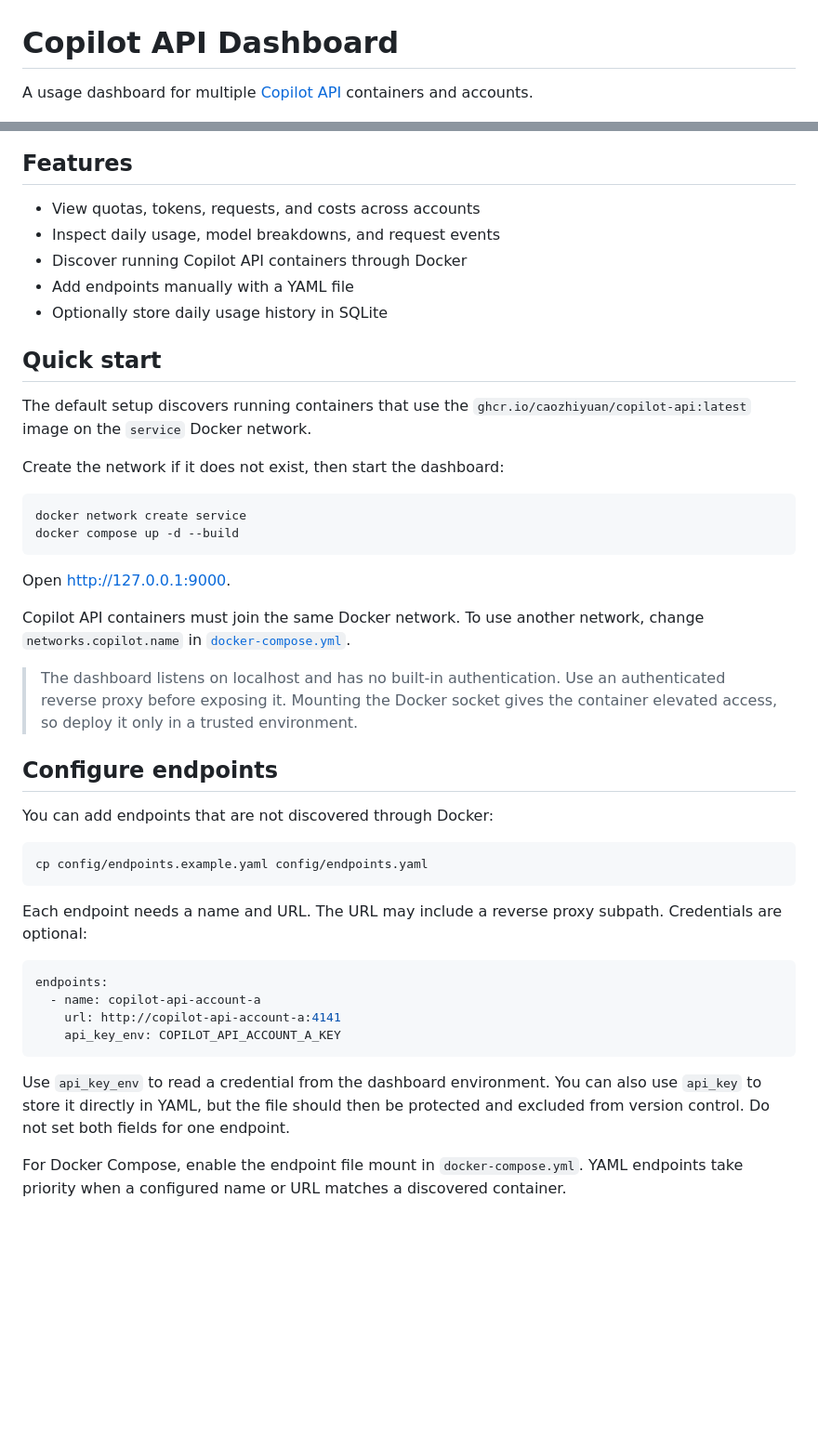
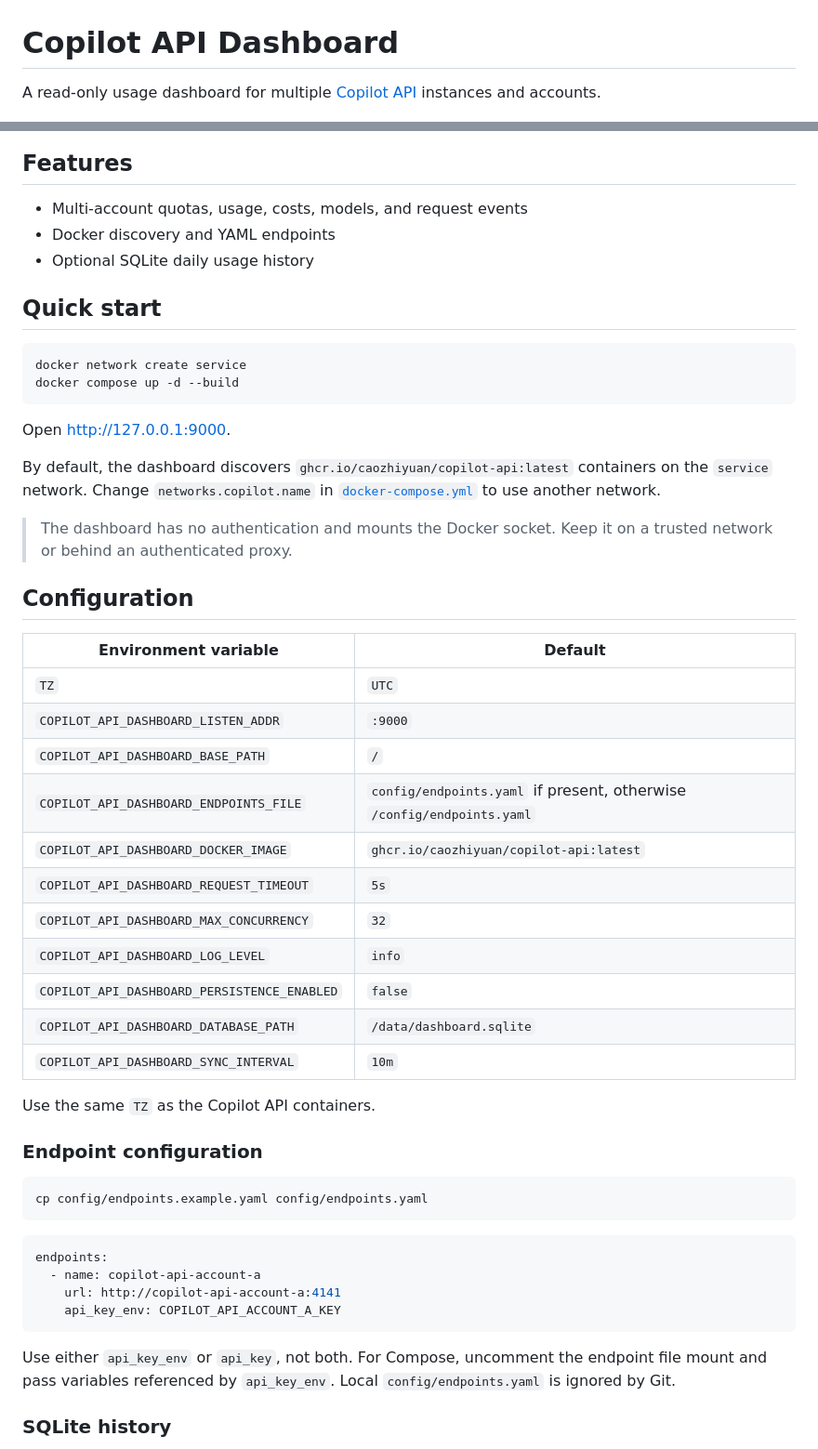
Before and after one commit to NERVEbing/copilot-api-dashboard, a Markdown page: README.md, 2 parts joined by grey strips. Shown at 93% size. GitHub-like rendering; blank space fills up the shorter version.

Commit message:
docs(readme): restructure readme and add configuration table

````diff
--- a/README.md
+++ b/README.md
@@ -1,6 +1,6 @@
 # Copilot API Dashboard
 
-A usage dashboard for multiple [Copilot API](https://github.com/caozhiyuan/copilot-api) containers and accounts.
+A read-only usage dashboard for multiple [Copilot API](https://github.com/caozhiyuan/copilot-api) instances and accounts.
 
 <p align="center">
   <a href="docs/images/dashboard-overview.png">
@@ -14,17 +14,11 @@ A usage dashboard for multiple [Copilot API](https://github.com/caozhiyuan/copil
 
 ## Features
 
-- View quotas, tokens, requests, and costs across accounts
-- Inspect daily usage, model breakdowns, and request events
-- Discover running Copilot API containers through Docker
-- Add endpoints manually with a YAML file
-- Optionally store daily usage history in SQLite
+- Multi-account quotas, usage, costs, models, and request events
+- Docker discovery and YAML endpoints
+- Optional SQLite daily usage history
 
 ## Quick start
-
-The default setup discovers running containers that use the `ghcr.io/caozhiyuan/copilot-api:latest` image on the `service` Docker network.
-
-Create the network if it does not exist, then start the dashboard:
 
 ```sh
 docker network create service
@@ -33,19 +27,33 @@ docker compose up -d --build
 
 Open <http://127.0.0.1:9000>.
 
-Copilot API containers must join the same Docker network. To use another network, change `networks.copilot.name` in [`docker-compose.yml`](docker-compose.yml).
+By default, the dashboard discovers `ghcr.io/caozhiyuan/copilot-api:latest` containers on the `service` network. Change `networks.copilot.name` in [`docker-compose.yml`](docker-compose.yml) to use another network.
 
-> The dashboard listens on localhost and has no built-in authentication. Use an authenticated reverse proxy before exposing it. Mounting the Docker socket gives the container elevated access, so deploy it only in a trusted environment.
+> The dashboard has no authentication and mounts the Docker socket. Keep it on a trusted network or behind an authenticated proxy.
 
-## Configure endpoints
+## Configuration
 
-You can add endpoints that are not discovered through Docker:
+| Environment variable                        | Default                                                                |
+| ------------------------------------------- | ---------------------------------------------------------------------- |
+| `TZ`                                        | `UTC`                                                                  |
+| `COPILOT_API_DASHBOARD_LISTEN_ADDR`         | `:9000`                                                                |
+| `COPILOT_API_DASHBOARD_BASE_PATH`           | `/`                                                                    |
+| `COPILOT_API_DASHBOARD_ENDPOINTS_FILE`      | `config/endpoints.yaml` if present, otherwise `/config/endpoints.yaml` |
+| `COPILOT_API_DASHBOARD_DOCKER_IMAGE`        | `ghcr.io/caozhiyuan/copilot-api:latest`                                |
+| `COPILOT_API_DASHBOARD_REQUEST_TIMEOUT`     | `5s`                                                                   |
+| `COPILOT_API_DASHBOARD_MAX_CONCURRENCY`     | `32`                                                                   |
+| `COPILOT_API_DASHBOARD_LOG_LEVEL`           | `info`                                                                 |
+| `COPILOT_API_DASHBOARD_PERSISTENCE_ENABLED` | `false`                                                                |
+| `COPILOT_API_DASHBOARD_DATABASE_PATH`       | `/data/dashboard.sqlite`                                               |
+| `COPILOT_API_DASHBOARD_SYNC_INTERVAL`       | `10m`                                                                  |
+
+Use the same `TZ` as the Copilot API containers.
+
+### Endpoint configuration
 
 ```sh
 cp config/endpoints.example.yaml config/endpoints.yaml
 ```
-
-Each endpoint needs a name and URL. The URL may include a reverse proxy subpath. Credentials are optional:
 
 ```yaml
 endpoints:
@@ -54,7 +62,7 @@ endpoints:
     api_key_env: COPILOT_API_ACCOUNT_A_KEY
 ```
 
-Use `api_key_env` to read a credential from the dashboard environment. You can also use `api_key` to store it directly in YAML, but the file should then be protected and excluded from version control. Do not set both fields for one endpoint.
+Use either `api_key_env` or `api_key`, not both. For Compose, uncomment the endpoint file mount and pass variables referenced by `api_key_env`. Local `config/endpoints.yaml` is ignored by Git.
 
-For Docker Compose, enable the endpoint file mount in `docker-compose.yml`. YAML endpoints take priority when a configured name or URL matches a discovered container.
+### SQLite history
 
````
Also changed, not shown: other parts of README.md (+2 -29 lines).
